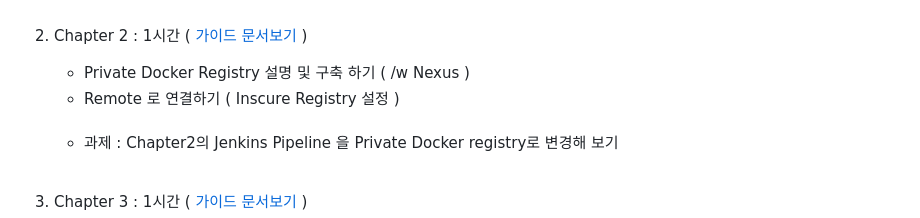
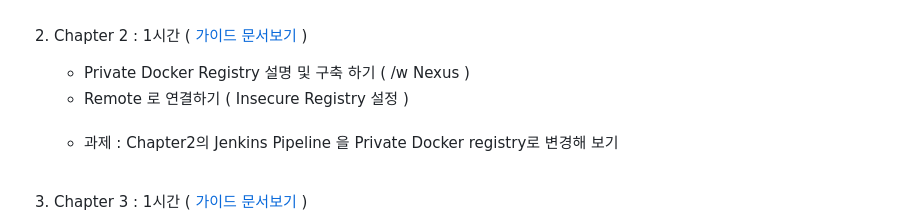
Before and after one commit to shclub/edu2023, a Markdown page: README.md, the part around the change. Rendered like a GitHub page.

```diff
--- a/README.md
+++ b/README.md
@@ -32,7 +32,7 @@
 2. Chapter 2 : 1시간  ( [가이드 문서보기](./chapter2.md) )
 
      - Private Docker Registry 설명 및 구축 하기 ( /w Nexus )
-     - Remote 로 연결하기  ( Inscure Registry 설정 )
+     - Remote 로 연결하기  ( Insecure Registry 설정 )
 
      <br/>
 
```
Also changed, not shown: chapter2.md (+2 -2 lines).
